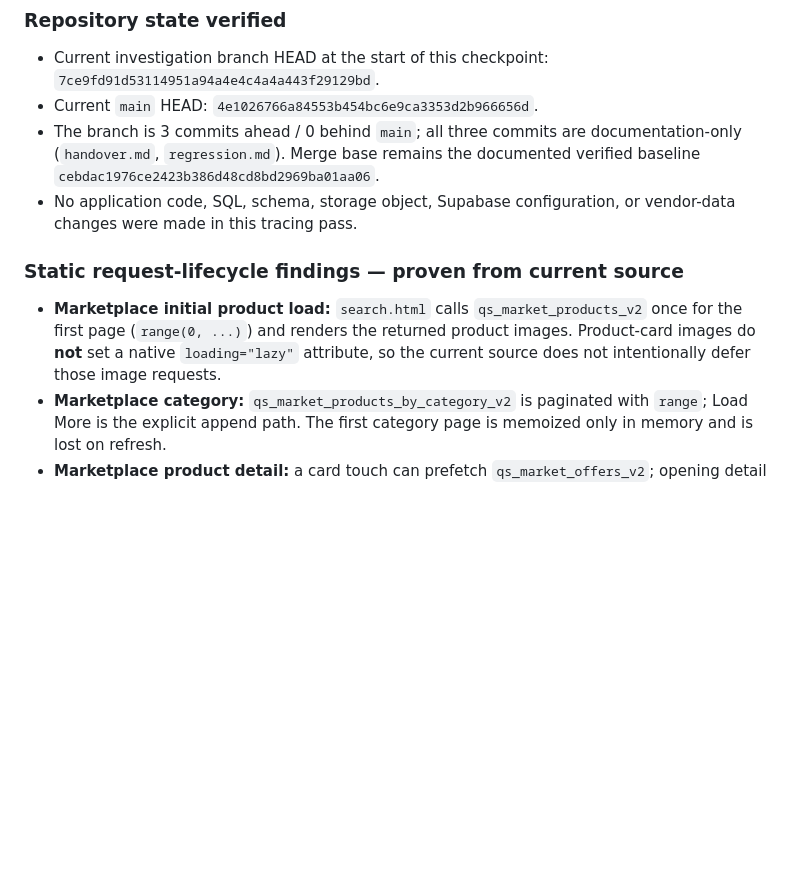
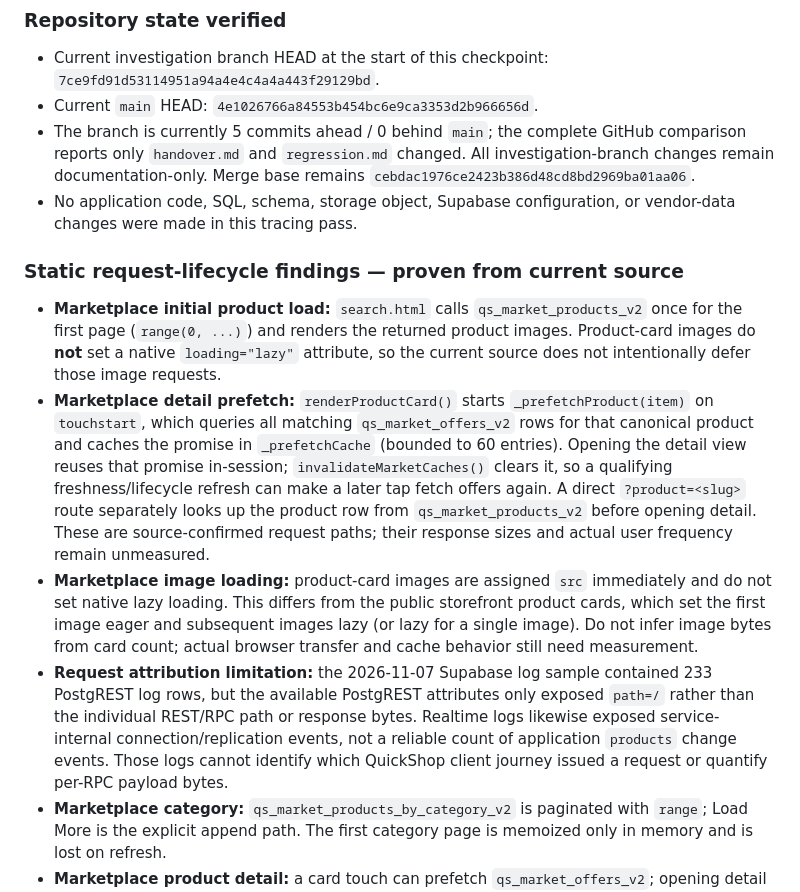
Before and after one commit to moyinksv-ai/QuickShop, a Markdown page: handover.md, the part around the change. GitHub-like rendering; blank space fills up the shorter version.

Commit message:
docs: extend read-only egress request tracing

```diff
--- a/handover.md
+++ b/handover.md
@@ -320,11 +320,14 @@ Portfolio supplied by user: https://moyinks.vercel.app. A previous attempt to re
 ### Repository state verified
 - Current investigation branch HEAD at the start of this checkpoint: `7ce9fd91d53114951a94a4e4c4a4a443f29129bd`.
 - Current `main` HEAD: `4e1026766a84553b454bc6e9ca3353d2b966656d`.
-- The branch is 3 commits ahead / 0 behind `main`; all three commits are documentation-only (`handover.md`, `regression.md`). Merge base remains the documented verified baseline `cebdac1976ce2423b386d48cd8bd2969ba01aa06`.
+- The branch is currently 5 commits ahead / 0 behind `main`; the complete GitHub comparison reports only `handover.md` and `regression.md` changed. All investigation-branch changes remain documentation-only. Merge base remains `cebdac1976ce2423b386d48cd8bd2969ba01aa06`.
 - No application code, SQL, schema, storage object, Supabase configuration, or vendor-data changes were made in this tracing pass.
 
 ### Static request-lifecycle findings — proven from current source
 - **Marketplace initial product load:** `search.html` calls `qs_market_products_v2` once for the first page (`range(0, ...)`) and renders the returned product images. Product-card images do **not** set a native `loading="lazy"` attribute, so the current source does not intentionally defer those image requests.
+- **Marketplace detail prefetch:** `renderProductCard()` starts `_prefetchProduct(item)` on `touchstart`, which queries all matching `qs_market_offers_v2` rows for that canonical product and caches the promise in `_prefetchCache` (bounded to 60 entries). Opening the detail view reuses that promise in-session; `invalidateMarketCaches()` clears it, so a qualifying freshness/lifecycle refresh can make a later tap fetch offers again. A direct `?product=<slug>` route separately looks up the product row from `qs_market_products_v2` before opening detail. These are source-confirmed request paths; their response sizes and actual user frequency remain unmeasured.
+- **Marketplace image loading:** product-card images are assigned `src` immediately and do not set native lazy loading. This differs from the public storefront product cards, which set the first image eager and subsequent images lazy (or lazy for a single image). Do not infer image bytes from card count; actual browser transfer and cache behavior still need measurement.
+- **Request attribution limitation:** the 2026-11-07 Supabase log sample contained 233 PostgREST log rows, but the available PostgREST attributes only exposed `path=/` rather than the individual REST/RPC path or response bytes. Realtime logs likewise exposed service-internal connection/replication events, not a reliable count of application `products` change events. Those logs cannot identify which QuickShop client journey issued a request or quantify per-RPC payload bytes.
 - **Marketplace category:** `qs_market_products_by_category_v2` is paginated with `range`; Load More is the explicit append path. The first category page is memoized only in memory and is lost on refresh.
 - **Marketplace product detail:** a card touch can prefetch `qs_market_offers_v2`; opening detail reuses that promise. The detail path therefore adds an offers request when it was not already prefetched, in addition to the listing-page request that supplied the card.
 - **Marketplace freshness:** the page subscribes to every `public.products` INSERT/UPDATE/DELETE through `qs-market-products-live-v2`. Any event invalidates both in-memory product/offer caches and schedules `routeFromURL()` after 220 ms. `pageshow`, `visibilitychange` and `online` can also schedule the same refresh (with a 5-second lifecycle throttle). This is a confirmed full catalogue re-fetch mechanism, not yet a measured egress total.
```
